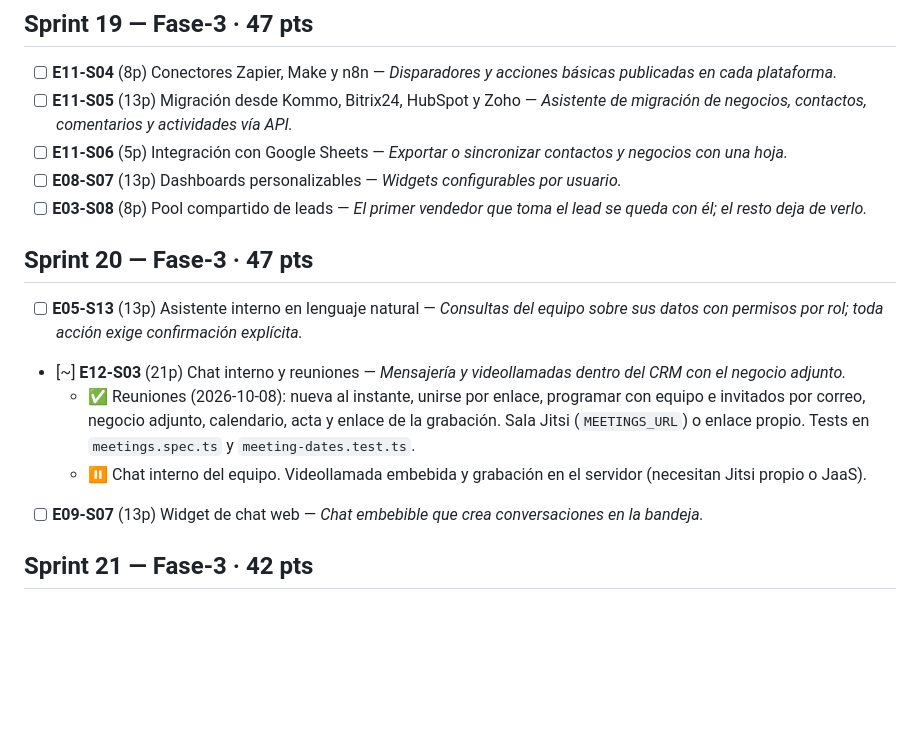
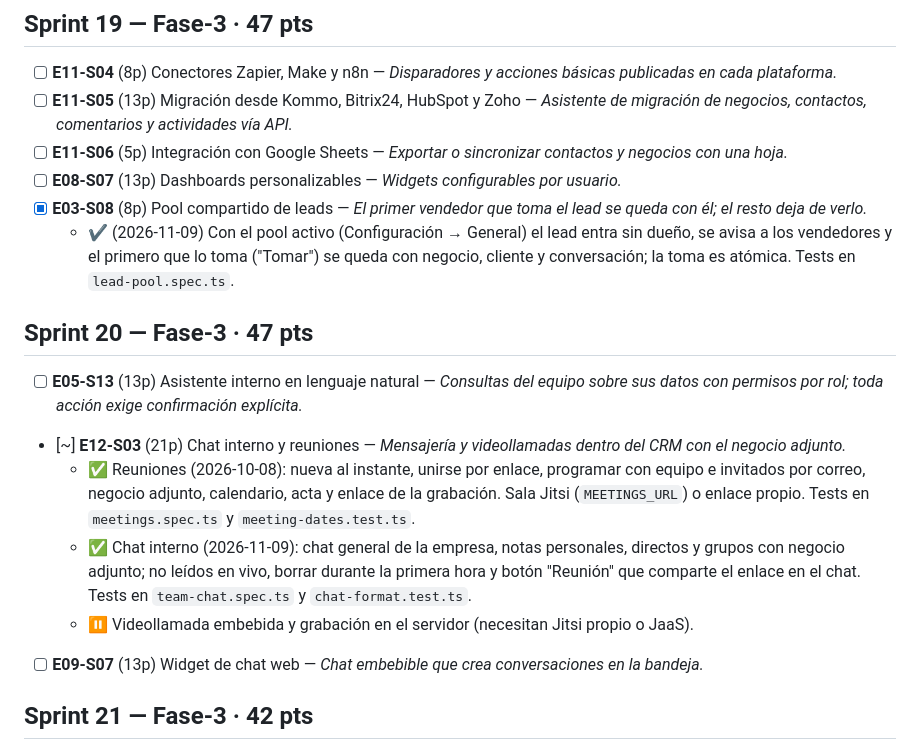
Before and after one commit to Andamio-Labs/CRM-Andamios, a Markdown page: TASKS.md, the part around one of its changes. Rendered like a GitHub page; blank space fills up the shorter version.

```diff
--- a/TASKS.md
+++ b/TASKS.md
@@ -275,14 +279,16 @@ Leyenda: `[x]` hecha · `[~]` parcial (ver nota) · `[ ]` pendiente · ⏸ difer
 - [ ] **E11-S05** (13p) Migración desde Kommo, Bitrix24, HubSpot y Zoho — _Asistente de migración de negocios, contactos, comentarios y actividades vía API._
 - [ ] **E11-S06** (5p) Integración con Google Sheets — _Exportar o sincronizar contactos y negocios con una hoja._
 - [ ] **E08-S07** (13p) Dashboards personalizables — _Widgets configurables por usuario._
-- [ ] **E03-S08** (8p) Pool compartido de leads — _El primer vendedor que toma el lead se queda con él; el resto deja de verlo._
+- [x] **E03-S08** (8p) Pool compartido de leads — _El primer vendedor que toma el lead se queda con él; el resto deja de verlo._
+  - ✔ (2026-11-09) Con el pool activo (Configuración → General) el lead entra sin dueño, se avisa a los vendedores y el primero que lo toma ("Tomar") se queda con negocio, cliente y conversación; la toma es atómica. Tests en `lead-pool.spec.ts`.
 
 ## Sprint 20 — Fase-3 · 47 pts
 
 - [ ] **E05-S13** (13p) Asistente interno en lenguaje natural — _Consultas del equipo sobre sus datos con permisos por rol; toda acción exige confirmación explícita._
 - [~] **E12-S03** (21p) Chat interno y reuniones — _Mensajería y videollamadas dentro del CRM con el negocio adjunto._
   - ✅ Reuniones (2026-10-08): nueva al instante, unirse por enlace, programar con equipo e invitados por correo, negocio adjunto, calendario, acta y enlace de la grabación. Sala Jitsi (`MEETINGS_URL`) o enlace propio. Tests en `meetings.spec.ts` y `meeting-dates.test.ts`.
-  - ⏸ Chat interno del equipo. Videollamada embebida y grabación en el servidor (necesitan Jitsi propio o JaaS).
+  - ✅ Chat interno (2026-11-09): chat general de la empresa, notas personales, directos y grupos con negocio adjunto; no leídos en vivo, borrar durante la primera hora y botón "Reunión" que comparte el enlace en el chat. Tests en `team-chat.spec.ts` y `chat-format.test.ts`.
+  - ⏸ Videollamada embebida y grabación en el servidor (necesitan Jitsi propio o JaaS).
 - [ ] **E09-S07** (13p) Widget de chat web — _Chat embebible que crea conversaciones en la bandeja._
 
 ## Sprint 21 — Fase-3 · 42 pts
```
Also changed, not shown: other parts of TASKS.md (+12 -8 lines), DESIGN.md (+3 -0 lines), docs/GAP-REFERENCIA.md (+12 -7 lines).
